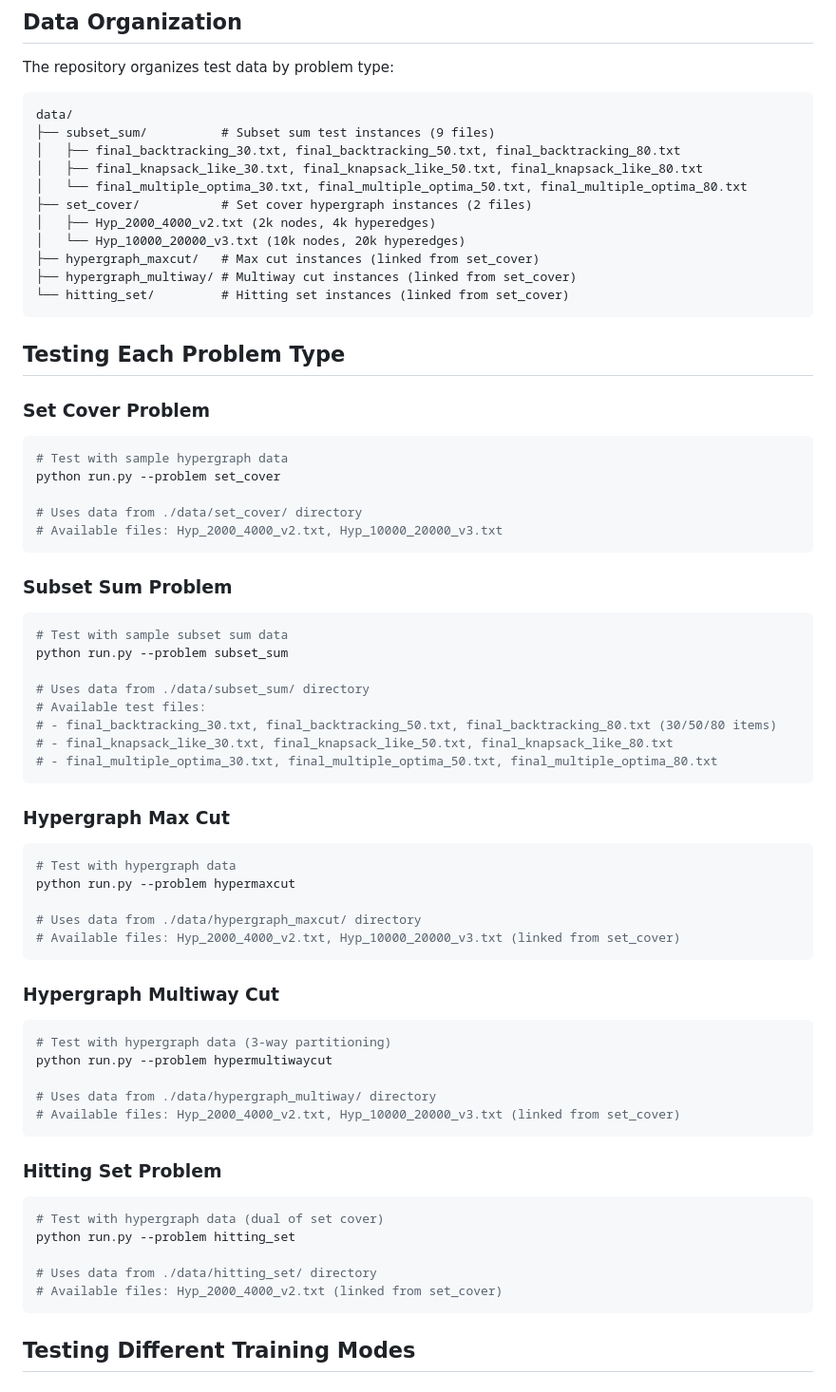
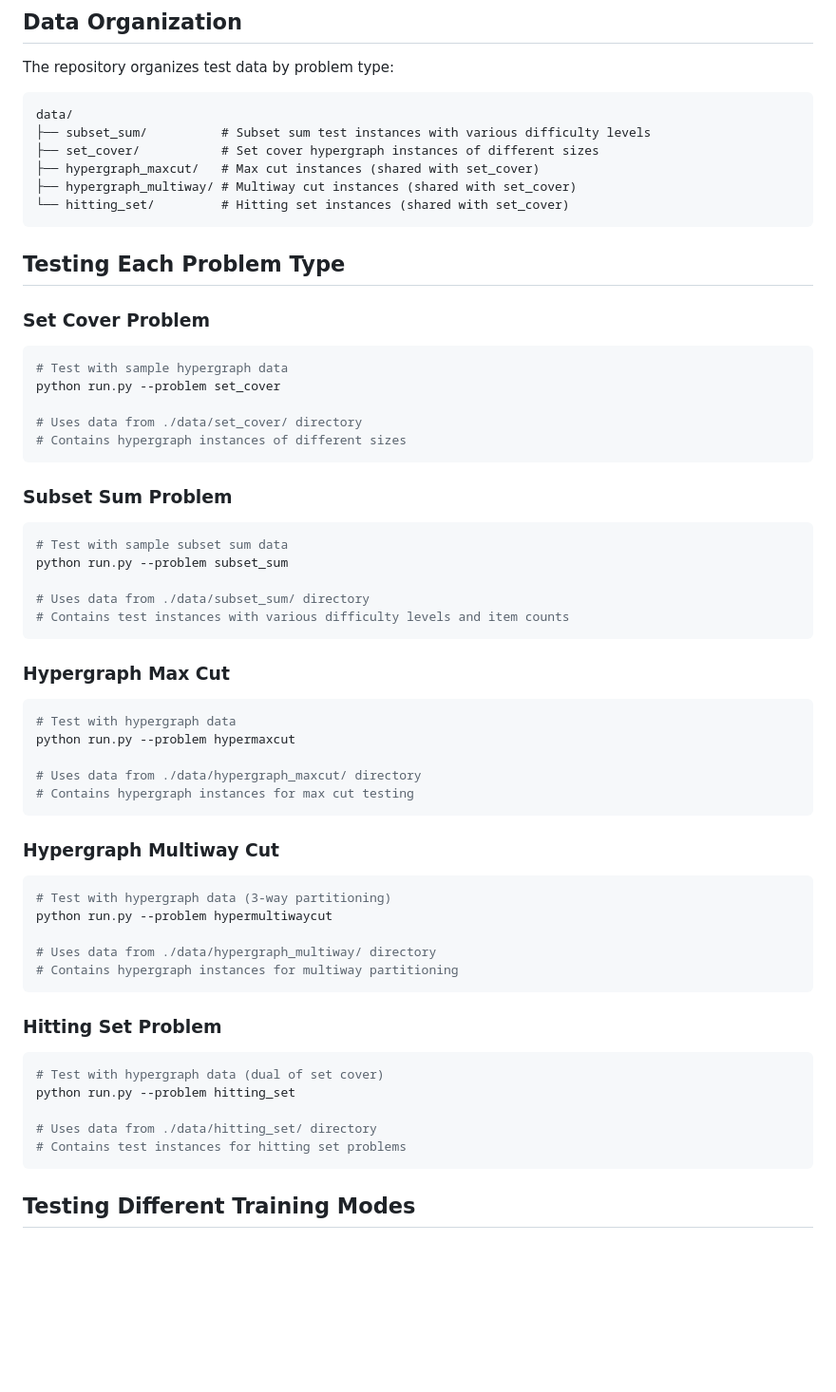
Before and after one commit to parsaabadi/HyperSolver, a Markdown page: TESTING_GUIDE.md, the part around the change printed below. Shown: that part at 95% size. Rendered like a GitHub page; blank space fills up the shorter version.

Commit message:
Update testing guide with folder structure

````diff
--- a/TESTING_GUIDE.md
+++ b/TESTING_GUIDE.md
@@ -24,16 +24,11 @@ The repository organizes test data by problem type:
 
 ```
 data/
-├── subset_sum/          # Subset sum test instances (9 files)
-│   ├── final_backtracking_30.txt, final_backtracking_50.txt, final_backtracking_80.txt
-│   ├── final_knapsack_like_30.txt, final_knapsack_like_50.txt, final_knapsack_like_80.txt
-│   └── final_multiple_optima_30.txt, final_multiple_optima_50.txt, final_multiple_optima_80.txt
-├── set_cover/           # Set cover hypergraph instances (2 files)
-│   ├── Hyp_2000_4000_v2.txt (2k nodes, 4k hyperedges)
-│   └── Hyp_10000_20000_v3.txt (10k nodes, 20k hyperedges)
-├── hypergraph_maxcut/   # Max cut instances (linked from set_cover)
-├── hypergraph_multiway/ # Multiway cut instances (linked from set_cover)
-└── hitting_set/         # Hitting set instances (linked from set_cover)
+├── subset_sum/          # Subset sum test instances with various difficulty levels
+├── set_cover/           # Set cover hypergraph instances of different sizes
+├── hypergraph_maxcut/   # Max cut instances (shared with set_cover)
+├── hypergraph_multiway/ # Multiway cut instances (shared with set_cover)
+└── hitting_set/         # Hitting set instances (shared with set_cover)
 ```
 
 ## Testing Each Problem Type
@@ -44,7 +39,7 @@ data/
 python run.py --problem set_cover
 
 # Uses data from ./data/set_cover/ directory
-# Available files: Hyp_2000_4000_v2.txt, Hyp_10000_20000_v3.txt
+# Contains hypergraph instances of different sizes
 ```
 
 ### Subset Sum Problem
@@ -53,10 +48,7 @@ python run.py --problem set_cover
 python run.py --problem subset_sum
 
 # Uses data from ./data/subset_sum/ directory
-# Available test files:
-# - final_backtracking_30.txt, final_backtracking_50.txt, final_backtracking_80.txt (30/50/80 items)
-# - final_knapsack_like_30.txt, final_knapsack_like_50.txt, final_knapsack_like_80.txt
-# - final_multiple_optima_30.txt, final_multiple_optima_50.txt, final_multiple_optima_80.txt
+# Contains test instances with various difficulty levels and item counts
 ```
 
 ### Hypergraph Max Cut
@@ -65,7 +57,7 @@ python run.py --problem subset_sum
 python run.py --problem hypermaxcut
 
 # Uses data from ./data/hypergraph_maxcut/ directory
-# Available files: Hyp_2000_4000_v2.txt, Hyp_10000_20000_v3.txt (linked from set_cover)
+# Contains hypergraph instances for max cut testing
 ```
 
 ### Hypergraph Multiway Cut
@@ -74,7 +66,7 @@ python run.py --problem hypermaxcut
 python run.py --problem hypermultiwaycut
 
 # Uses data from ./data/hypergraph_multiway/ directory
-# Available files: Hyp_2000_4000_v2.txt, Hyp_10000_20000_v3.txt (linked from set_cover)
+# Contains hypergraph instances for multiway partitioning
 ```
 
 ### Hitting Set Problem
@@ -83,7 +75,7 @@ python run.py --problem hypermultiwaycut
 python run.py --problem hitting_set
 
 # Uses data from ./data/hitting_set/ directory
-# Available files: Hyp_2000_4000_v2.txt (linked from set_cover)
+# Contains test instances for hitting set problems
 ```
 
 ## Testing Different Training Modes
````
Also changed, not shown: other parts of TESTING_GUIDE.md (+2 -2 lines).
